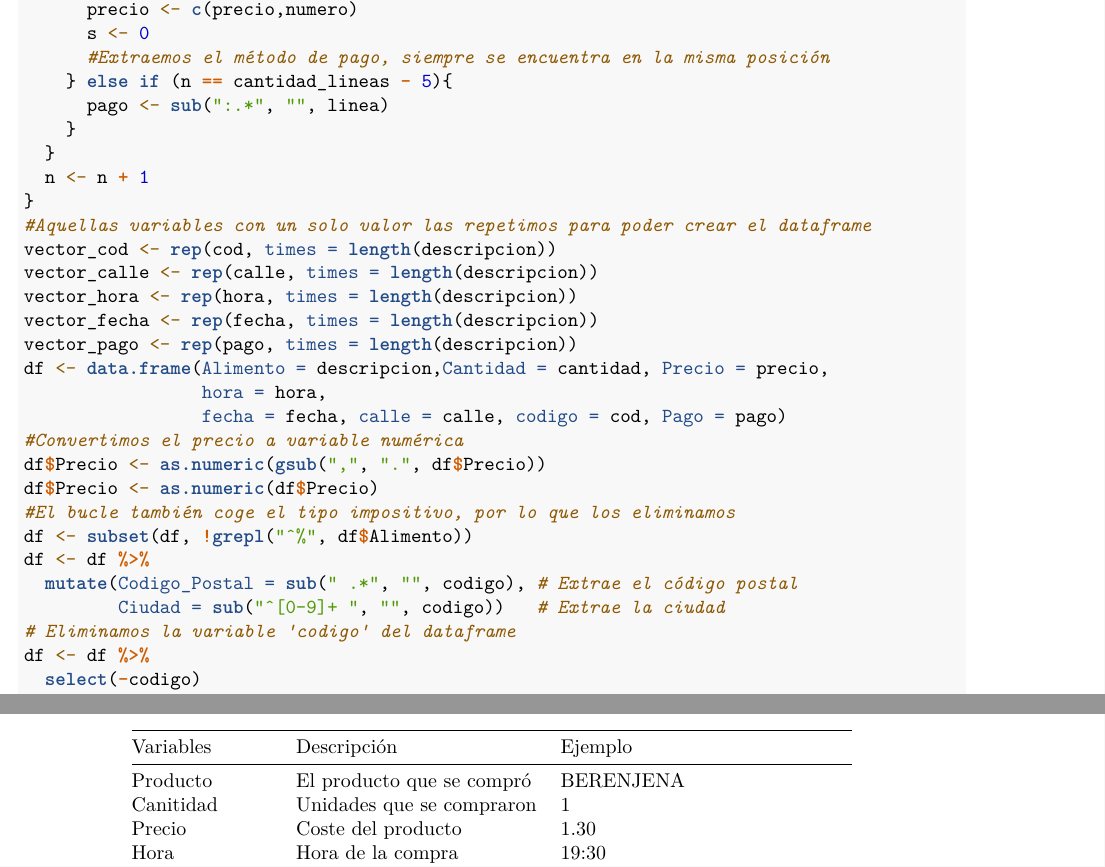
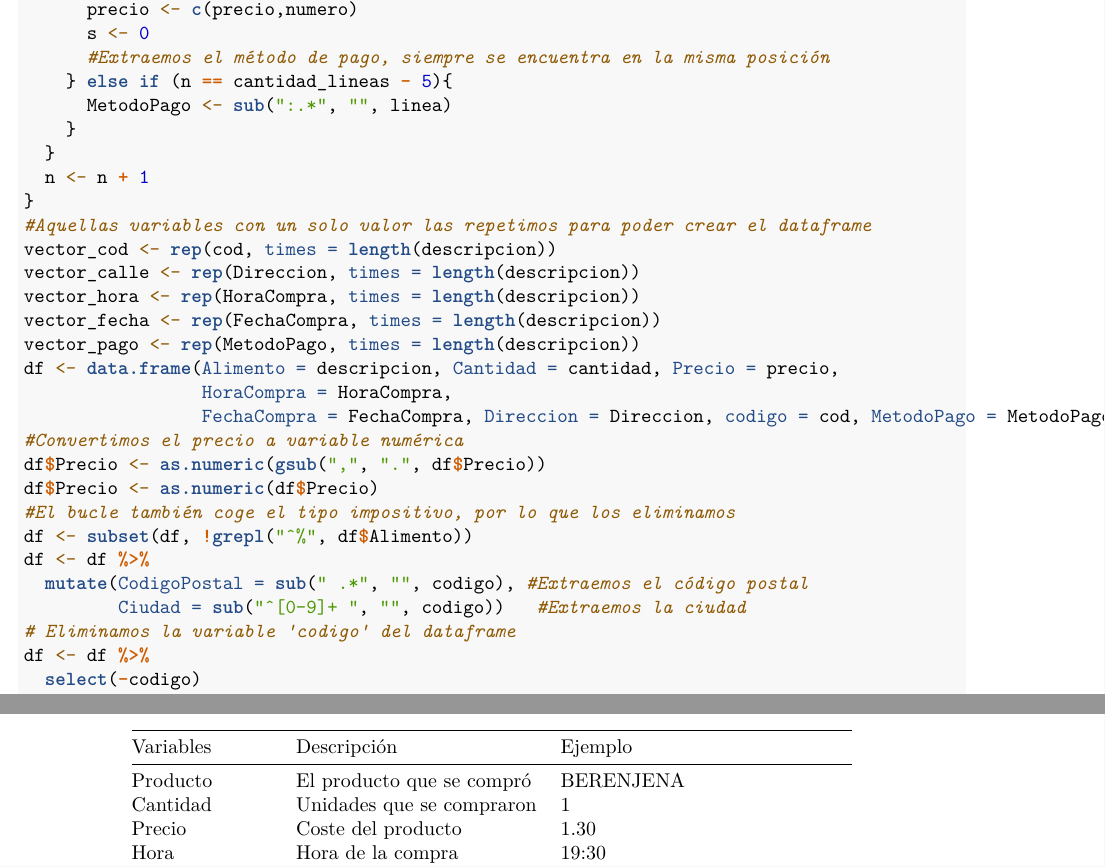
Before and after one commit to vaemega/ProyectoTD2024, an R Markdown document (ProyectoTD2024.Rmd): two parts of pages 3 and 4 of 4, joined at a grey line, cut so that both start at the same text. Rendered offline with R 4.5, knitr and Pandoc, then LaTeX, with nearby package versions.

Commit message:
Ponemos un nombre más representativo a las variables del dataframe

```diff
--- a/ProyectoTD2024.Rmd
+++ b/ProyectoTD2024.Rmd
@@ -101,28 +101,28 @@ for (linea in ticket){
       s <- 0
       #Extraemos el método de pago, siempre se encuentra en la misma posición
     } else if (n == cantidad_lineas - 5){
-      pago <- sub(":.*", "", linea)
+      MetodoPago <- sub(":.*", "", linea)
     }
   }
   n <- n + 1
 }
 #Aquellas variables con un solo valor las repetimos para poder crear el dataframe
 vector_cod <- rep(cod, times = length(descripcion))
-vector_calle <- rep(calle, times = length(descripcion))
-vector_hora <- rep(hora, times = length(descripcion))
-vector_fecha <- rep(fecha, times = length(descripcion))
-vector_pago <- rep(pago, times = length(descripcion))
-df <- data.frame(Alimento = descripcion,Cantidad = cantidad, Precio = precio,
-                 hora = hora,
-                 fecha = fecha, calle = calle, codigo = cod, Pago = pago)
+vector_calle <- rep(Direccion, times = length(descripcion))
+vector_hora <- rep(HoraCompra, times = length(descripcion))
+vector_fecha <- rep(FechaCompra, times = length(descripcion))
+vector_pago <- rep(MetodoPago, times = length(descripcion))
+df <- data.frame(Alimento = descripcion, Cantidad = cantidad, Precio = precio,
+                 HoraCompra = HoraCompra,
+                 FechaCompra = FechaCompra, Direccion = Direccion, codigo = cod, MetodoPago = MetodoPago)
 #Convertimos el precio a variable numérica
 df$Precio <- as.numeric(gsub(",", ".", df$Precio))
 df$Precio <- as.numeric(df$Precio)
 #El bucle también coge el tipo impositivo, por lo que los eliminamos
 df <- subset(df, !grepl("^%", df$Alimento))
 df <- df %>%
-  mutate(Codigo_Postal = sub(" .*", "", codigo), # Extrae el código postal
-         Ciudad = sub("^[0-9]+ ", "", codigo))   # Extrae la ciudad
+  mutate(CodigoPostal = sub(" .*", "", codigo), #Extraemos el código postal
+         Ciudad = sub("^[0-9]+ ", "", codigo))   #Extraemos la ciudad
 # Eliminamos la variable 'codigo' del dataframe
 df <- df %>%
   select(-codigo)
```
Also changed, not shown: ProyectoTD2024.Rmd (8 more changed lines).
